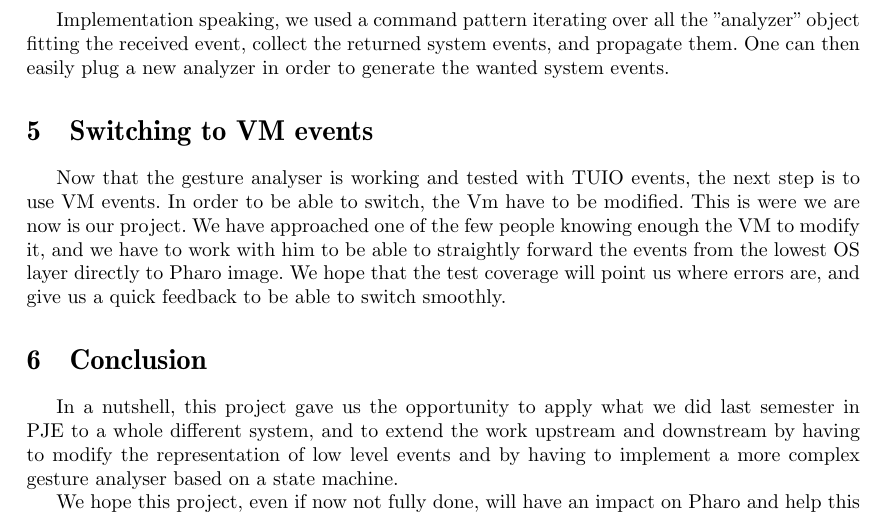
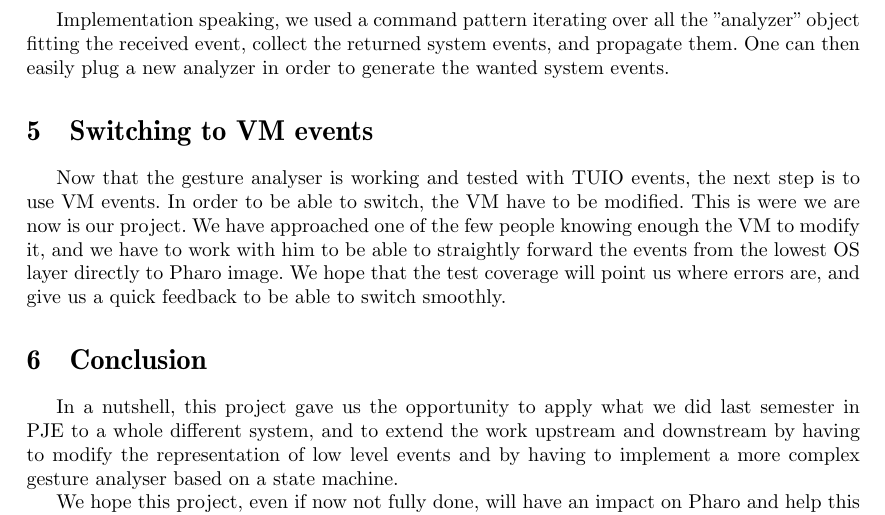
Before and after one commit to BenjaminVanRyseghem/PJI, a LaTeX document (report.tex): part of page 4 of 5, cut so that both start at the same text. Compiled offline with pdfLaTeX; the source files are stored in an older character set and shown here as Unicode; a LaTeX package or settings file that is missing is left out.

Commit message:
Vm -> VM

```diff
--- a/report.tex
+++ b/report.tex
@@ -62,7 +62,7 @@
 
 \section{Switching to VM events}
 
-Now that the gesture analyser is working and tested with TUIO events, the next step is to use VM events. In order to be able to switch, the Vm have to be modified.
+Now that the gesture analyser is working and tested with TUIO events, the next step is to use VM events. In order to be able to switch, the VM have to be modified.
 This is were we are now is our project. We have approached one of the few people knowing enough the VM to modify it, and we have to work with him to be able to straightly forward the events from the lowest OS layer directly to Pharo image. We hope that the test coverage will point us where errors are, and give us a quick feedback to be able to switch smoothly.
 
 \section{Conclusion}
```
